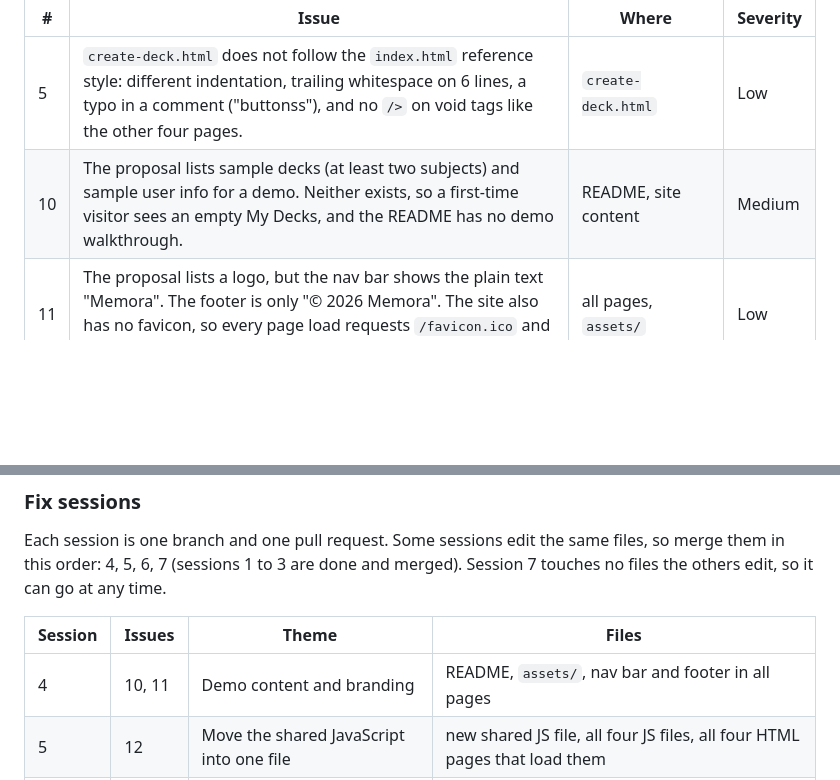
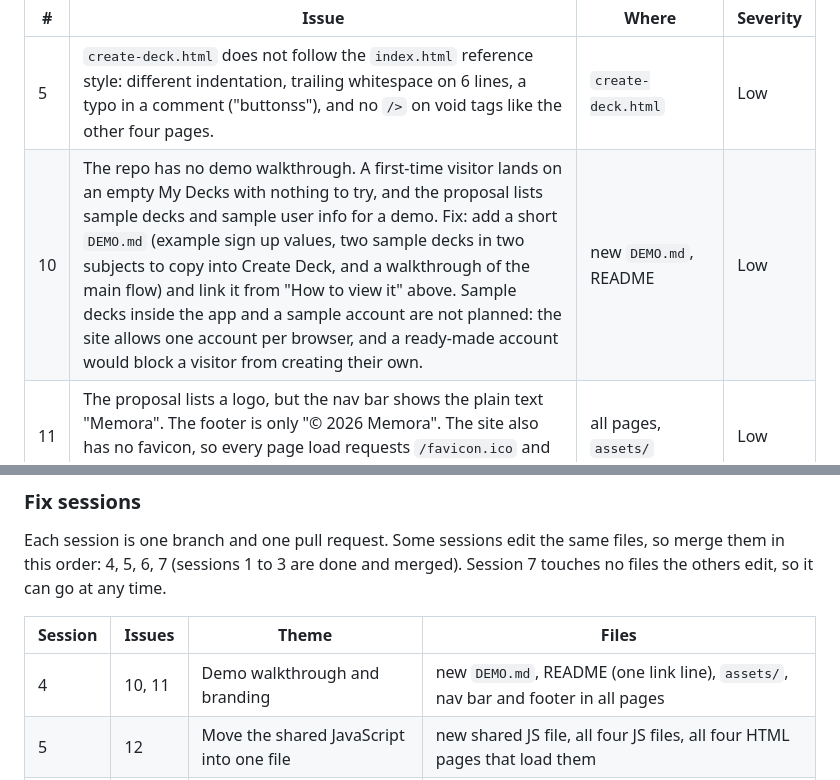
Before and after one commit to JoshPhilipPuangco/Memora, a Markdown page: README.md, 2 parts joined by grey strips. GitHub-like rendering; blank space fills up the shorter version.

Commit message:
Rewording issue 10 in readme (#61)
* Reword issue 10 in README: sample decks via a Load sample decks button; no demo account
* Drop in-app sample decks from issue 10; keep a README demo walkthrough
* Issue 10: plan a separate DEMO.md linked from the README

Co-authored-by: Claude Sonnet 5.5 <noreply@anthropic.com>

```diff
--- a/README.md
+++ b/README.md
@@ -64,7 +64,7 @@ Found in a review of the live site against the Final Project rubric. Each issue
 | #   | Issue                                                                                                                                                                                                                          | Where                                              | Severity   |
 | --- | ------------------------------------------------------------------------------------------------------------------------------------------------------------------------------------------------------------------------------ | -------------------------------------------------- | ---------- |
 | 5   | `create-deck.html` does not follow the `index.html` reference style: different indentation, trailing whitespace on 6 lines, a typo in a comment ("buttonss"), and no `/>` on void tags like the other four pages.              | `create-deck.html`                                 | Low        |
-| 10  | The proposal lists sample decks (at least two subjects) and sample user info for a demo. Neither exists, so a first-time visitor sees an empty My Decks, and the README has no demo walkthrough.                                | README, site content                               | Medium     |
+| 10  | The repo has no demo walkthrough. A first-time visitor lands on an empty My Decks with nothing to try, and the proposal lists sample decks and sample user info for a demo. Fix: add a short `DEMO.md` (example sign up values, two sample decks in two subjects to copy into Create Deck, and a walkthrough of the main flow) and link it from "How to view it" above. Sample decks inside the app and a sample account are not planned: the site allows one account per browser, and a ready-made account would block a visitor from creating their own. | new `DEMO.md`, README | Low |
 | 11  | The proposal lists a logo, but the nav bar shows the plain text "Memora". The footer is only "&copy; 2026 Memora". The site also has no favicon, so every page load requests `/favicon.ico` and gets a 404.                    | all pages, `assets/`                               | Low        |
 | 12  | Duplicated code across the JavaScript files: `isLoggedIn()` is the same in 4 files, `loadDecks()` is in 3, and the card ID format is repeated in `create-deck.js` and `study-decks.js` with a note to "keep in sync by hand". | `login.js`, `my-decks.js`, `create-deck.js`, `study-decks.js` | Medium     |
 | 13  | Inconsistent code style: `study-decks.js` uses a function wrapper the other files do not, `create-deck.js` uses 4-space double quotes while the others use 2-space single quotes, `'use strict'` is in only 3 of 4 JS files, and some comments have typos ("AdD", "CaNCEL", "SuBMIT", "ReMOVE"). `shared.css` also has unused rules (`.heading`, `.text-small`, `.footer a`), which are left alone unless a change to `shared.css` is approved. | JS files, `create-deck.css`, `shared.css`          | Low        |
@@ -76,7 +76,7 @@ Each session is one branch and one pull request. Some sessions edit the same fil
 
 | Session | Issues  | Theme                                | Files                                                                          |
 | ------- | ------- | ------------------------------------ | ------------------------------------------------------------------------------ |
-| 4       | 10, 11  | Demo content and branding            | README, `assets/`, nav bar and footer in all pages                              |
+| 4       | 10, 11  | Demo walkthrough and branding        | new `DEMO.md`, README (one link line), `assets/`, nav bar and footer in all pages |
 | 5       | 12      | Move the shared JavaScript into one file | new shared JS file, all four JS files, all four HTML pages that load them   |
 | 6       | 5, 13   | Formatting and style consistency     | `create-deck.html`, all JS files, `create-deck.css`                             |
 | 7       | 14      | Repo hygiene                         | `.gitignore`, README project structure                                          |
```
